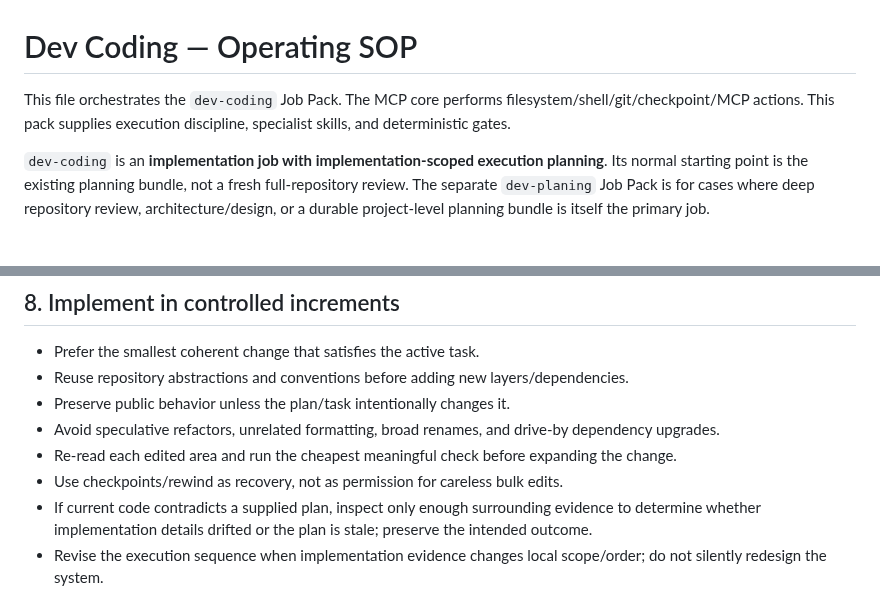
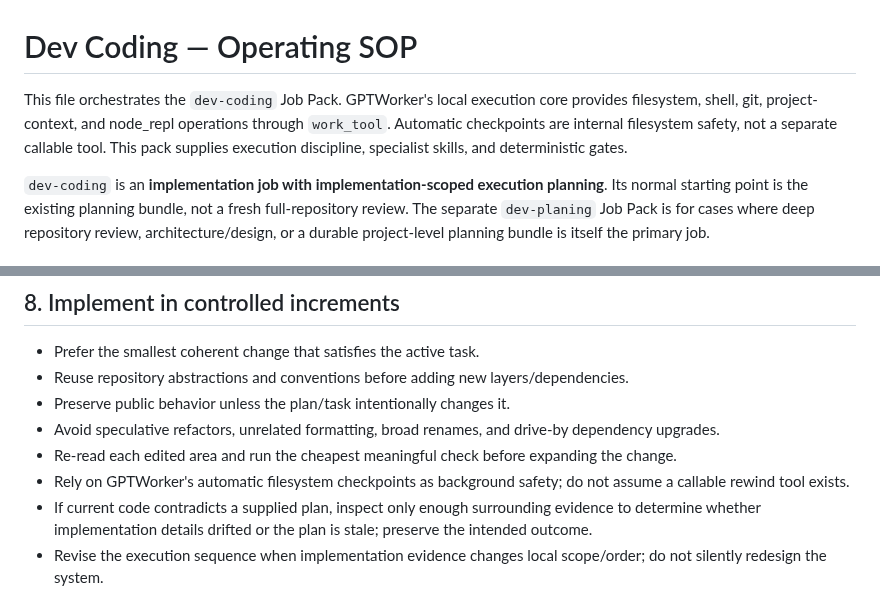
Before and after one commit to thebimhouseinfo-sudo/chatgpt-local-worker, a Markdown page: jobs/dev-coding/SKILL.md, 2 parts joined by grey strips. Drawn GitHub-style.

Commit message:
docs: remove retired runtime guidance from dev-coding

```diff
--- a/jobs/dev-coding/SKILL.md
+++ b/jobs/dev-coding/SKILL.md
@@ -1,6 +1,6 @@
 # Dev Coding — Operating SOP
 
-This file orchestrates the `dev-coding` Job Pack. The MCP core performs filesystem/shell/git/checkpoint/MCP actions. This pack supplies execution discipline, specialist skills, and deterministic gates.
+This file orchestrates the `dev-coding` Job Pack. GPTWorker's local execution core provides filesystem, shell, git, project-context, and node_repl operations through `work_tool`. Automatic checkpoints are internal filesystem safety, not a separate callable tool. This pack supplies execution discipline, specialist skills, and deterministic gates.
 
 `dev-coding` is an **implementation job with implementation-scoped execution planning**. Its normal starting point is the existing planning bundle, not a fresh full-repository review. The separate `dev-planing` Job Pack is for cases where deep repository review, architecture/design, or a durable project-level planning bundle is itself the primary job.
 
@@ -137,7 +137,7 @@ Do not load every skill by default. Use the smallest relevant set so planning ar
 - Preserve public behavior unless the plan/task intentionally changes it.
 - Avoid speculative refactors, unrelated formatting, broad renames, and drive-by dependency upgrades.
 - Re-read each edited area and run the cheapest meaningful check before expanding the change.
-- Use checkpoints/rewind as recovery, not as permission for careless bulk edits.
+- Rely on GPTWorker's automatic filesystem checkpoints as background safety; do not assume a callable rewind tool exists.
 - If current code contradicts a supplied plan, inspect only enough surrounding evidence to determine whether implementation details drifted or the plan is stale; preserve the intended outcome.
 - Revise the execution sequence when implementation evidence changes local scope/order; do not silently redesign the system.
 
```
